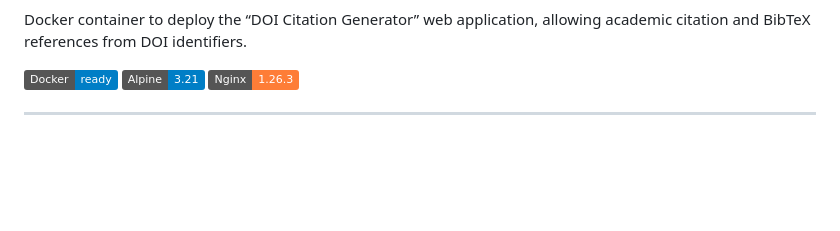
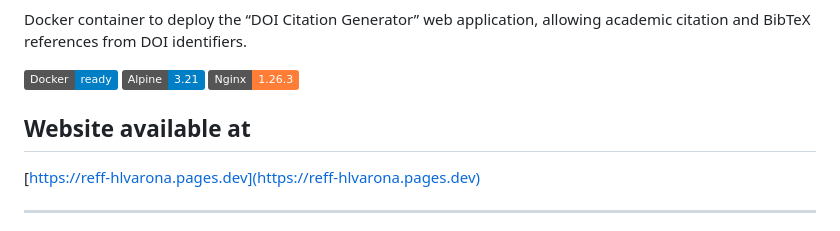
Before and after one commit to humbertolvarona/GenCitation, a Markdown page: README.md, the part around the change. GitHub-like rendering; badges without logos; blank space fills up the shorter version.

```diff
--- a/README.md
+++ b/README.md
@@ -3,6 +3,10 @@ Docker container to deploy the “DOI Citation Generator” web application, all
 [![Docker](https://img.shields.io/badge/Docker-ready-blue)](https://www.docker.com/)
 [![Alpine](https://img.shields.io/badge/Alpine-3.21-blue.svg)](https://alpinelinux.org/)
 [![Nginx](https://img.shields.io/badge/Nginx-1.26.3-orange)](https://nginx.org/)
+
+## Website available at
+
+[https://reff-hlvarona.pages.dev](https://reff-hlvarona.pages.dev)
 
 ---
 
```
